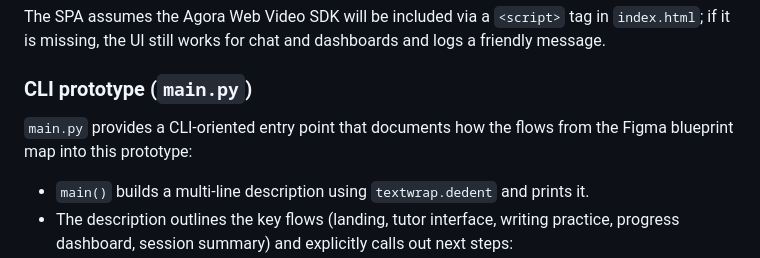
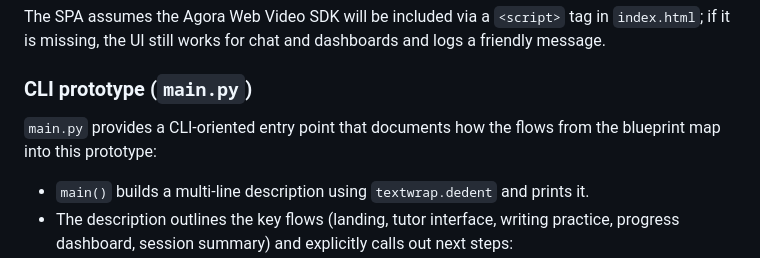
Before and after one commit to git-ksupriya/MisSpoke, a Markdown page: WARP.md, the part around the change. Rendered like a GitHub page.

```diff
--- a/WARP.md
+++ b/WARP.md
@@ -46,7 +46,7 @@ The SPA assumes the Agora Web Video SDK will be included via a `<script>` tag in
 
 ### CLI prototype (`main.py`)
 
-`main.py` provides a CLI-oriented entry point that documents how the flows from the Figma blueprint map into this prototype:
+`main.py` provides a CLI-oriented entry point that documents how the flows from the blueprint map into this prototype:
 - `main()` builds a multi-line description using `textwrap.dedent` and prints it.
 - The description outlines the key flows (landing, tutor interface, writing practice, progress dashboard, session summary) and explicitly calls out next steps:
   - Hooking this prototype into the existing ConvAI/backend stack used in "agorabot".
```
